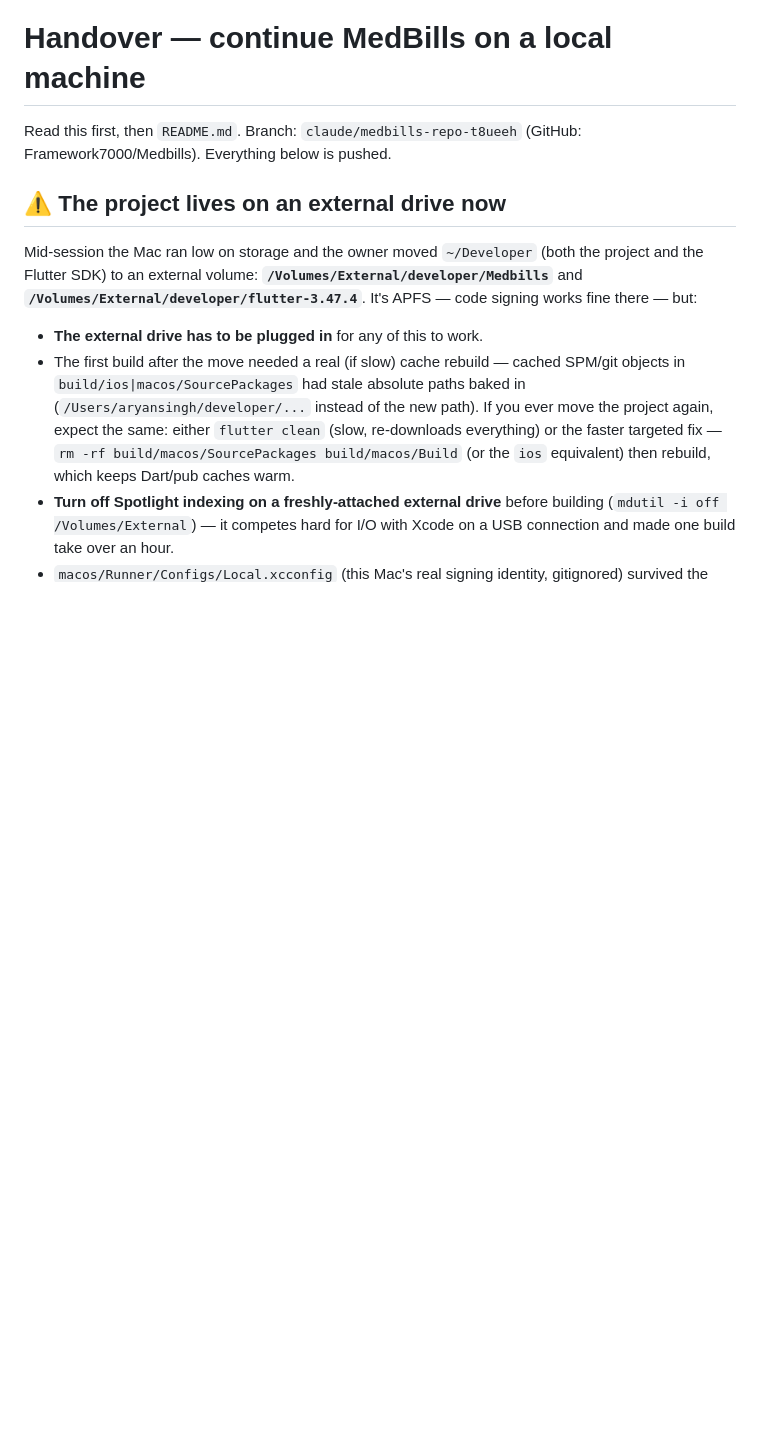
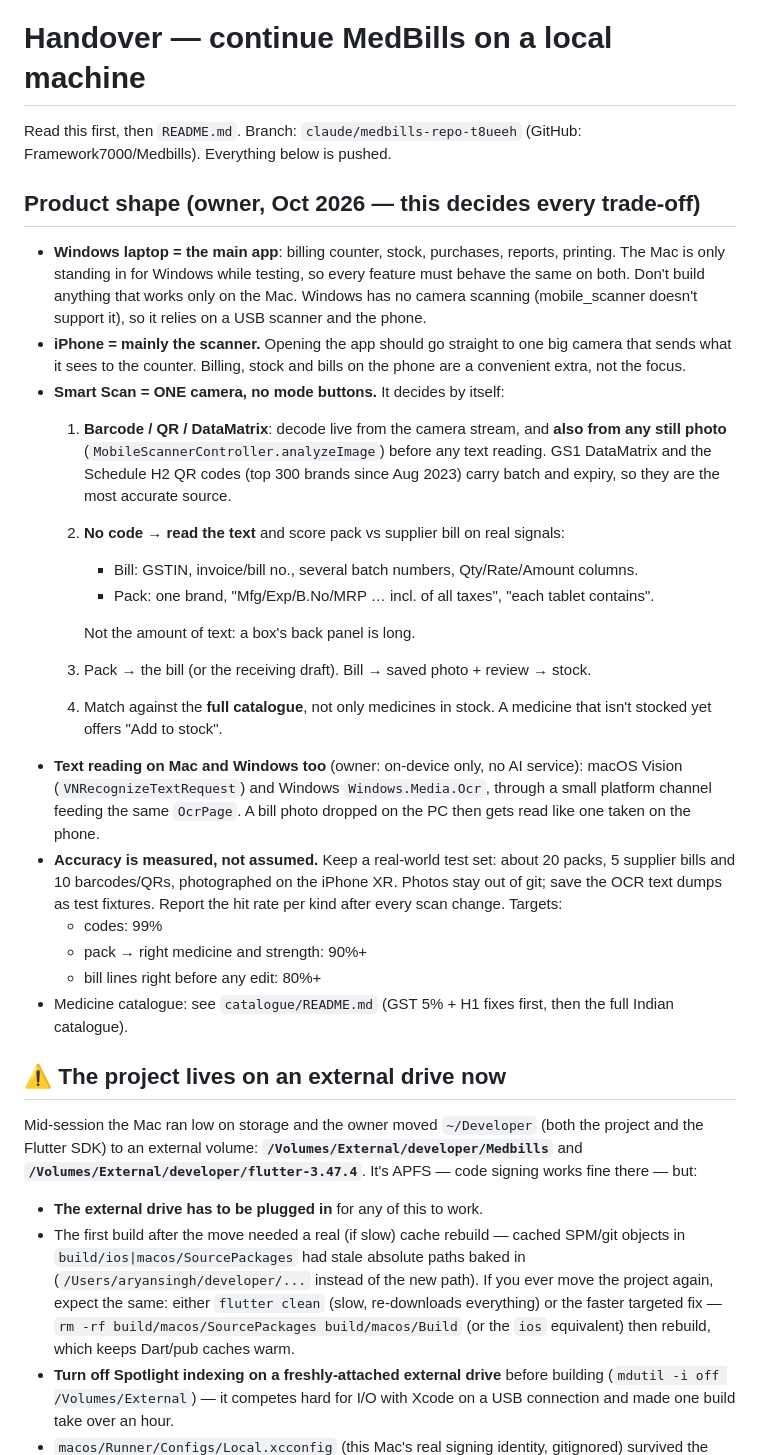
Before and after one commit to Framework7000/Medbills, a Markdown page: HANDOFF.md, the part around the change. Rendered like a GitHub page; blank space fills up the shorter version.

Commit message:
HANDOFF: product shape — Windows main app, iPhone as scanner, one-camera Smart Scan, desktop OCR, measured accuracy
Co-Authored-By: Claude Opus 5.5 <noreply@anthropic.com>
Claude-Session: https://claude.ai/code/session_01T5zeKAdCbKjRUSkj78aVZp

```diff
--- a/HANDOFF.md
+++ b/HANDOFF.md
@@ -2,6 +2,49 @@
 
 Read this first, then `README.md`. Branch: `claude/medbills-repo-t8ueeh`
 (GitHub: Framework7000/Medbills). Everything below is pushed.
+
+## Product shape (owner, Oct 2026 — this decides every trade-off)
+
+- **Windows laptop = the main app**: billing counter, stock, purchases,
+  reports, printing. The Mac is only standing in for Windows while testing,
+  so every feature must behave the same on both. Don't build anything that
+  works only on the Mac. Windows has no camera scanning (mobile_scanner
+  doesn't support it), so it relies on a USB scanner and the phone.
+- **iPhone = mainly the scanner.** Opening the app should go straight to one
+  big camera that sends what it sees to the counter. Billing, stock and bills
+  on the phone are a convenient extra, not the focus.
+- **Smart Scan = ONE camera, no mode buttons.** It decides by itself:
+  1. **Barcode / QR / DataMatrix**: decode live from the camera stream, and
+     **also from any still photo** (`MobileScannerController.analyzeImage`)
+     before any text reading. GS1 DataMatrix and the Schedule H2 QR codes
+     (top 300 brands since Aug 2023) carry batch and expiry, so they are the
+     most accurate source.
+  2. **No code → read the text** and score pack vs supplier bill on real
+     signals:
+     - Bill: GSTIN, invoice/bill no., several batch numbers,
+       Qty/Rate/Amount columns.
+     - Pack: one brand, "Mfg/Exp/B.No/MRP … incl. of all taxes", "each
+       tablet contains".
+
+     Not the amount of text: a box's back panel is long.
+  3. Pack → the bill (or the receiving draft). Bill → saved photo + review
+     → stock.
+  4. Match against the **full catalogue**, not only medicines in stock. A
+     medicine that isn't stocked yet offers "Add to stock".
+- **Text reading on Mac and Windows too** (owner: on-device only, no AI
+  service): macOS Vision (`VNRecognizeTextRequest`) and Windows
+  `Windows.Media.Ocr`, through a small platform channel feeding the same
+  `OcrPage`. A bill photo dropped on the PC then gets read like one taken
+  on the phone.
+- **Accuracy is measured, not assumed.** Keep a real-world test set: about
+  20 packs, 5 supplier bills and 10 barcodes/QRs, photographed on the
+  iPhone XR. Photos stay out of git; save the OCR text dumps as test
+  fixtures. Report the hit rate per kind after every scan change. Targets:
+  - codes: 99%
+  - pack → right medicine and strength: 90%+
+  - bill lines right before any edit: 80%+
+- Medicine catalogue: see `catalogue/README.md` (GST 5% + H1 fixes first,
+  then the full Indian catalogue).
 
 ## ⚠️ The project lives on an external drive now
 
```
